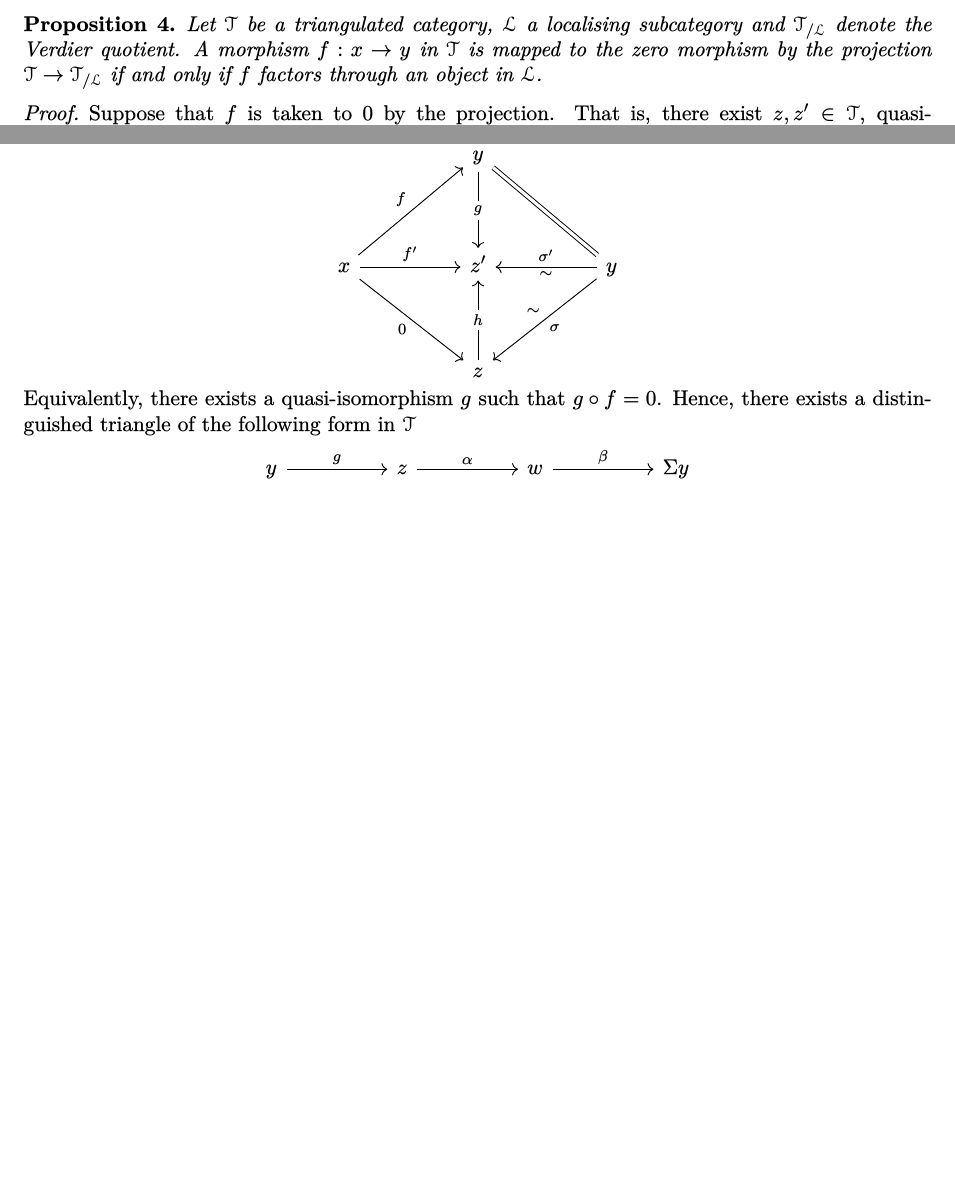
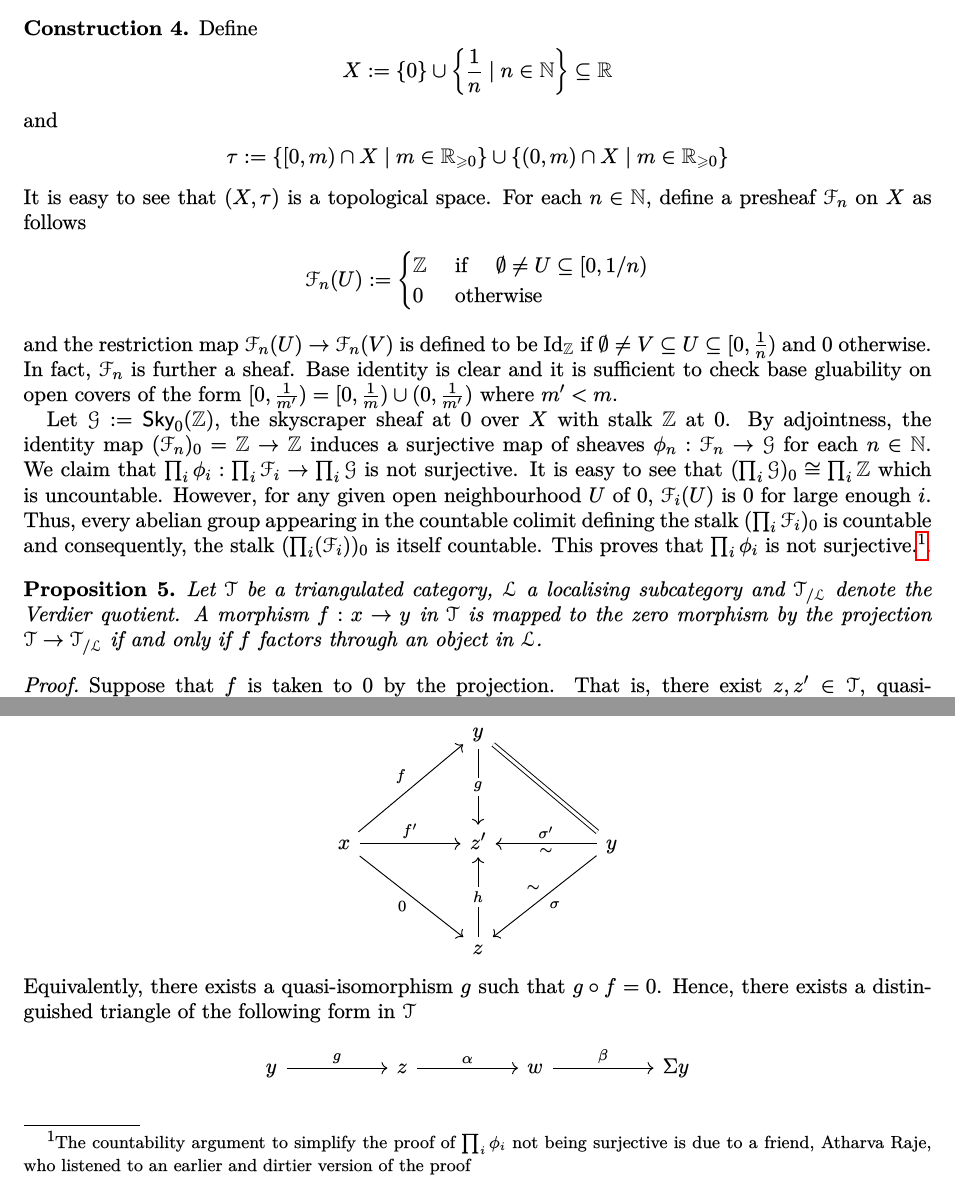
Before and after one commit to BalajiSubramoniam/Misc, a LaTeX paper (13Jundisc.tex): two parts of page 2 of 2 before the commit and two parts of page 2 of 3 after it, joined at a grey line, cut at the place of the change, the shorter picture padded with empty space. The pictures show the PDF file 13Jundisc.pdf that the author committed with the source.

Commit message:
13junfinal

```diff
--- a/13Jundisc.tex
+++ b/13Jundisc.tex
@@ -115,8 +115,29 @@ is exact.
 which is exact since direct sums of exact sequences are exact in $\textsf{Ab} $.
 \end{proof}
 
+\begin{const}\label{const1}
+	Define $$X:=\{ 0 \} \cup \left\{ \frac{1}{n} \;|\;n\in \mathbb{N}  \right\} \subseteq \mathbb{R} $$
+and
+$$ \tau:=\{ [0,m)\cap X\;|\;m\in \mathbb{R}_{\geqslant 0} \} \cup \{ (0,m)\cap X\;|\;m\in \mathbb{R}_{\geqslant 0}  \}   $$
+It is easy to see that $(X,\tau)$ is a topological space. For each $n\in \mathbb{N} $, define a presheaf $\mathscr{F}_{n}$ on $X$ as follows
+\begin{align*}
+\mathscr{F}_{n}(U):=\begin{cases}
+	\mathbb{Z}  &\text{ if } \quad \emptyset \neq U\subseteq [0,1/n) \\
+	0  & \text{ otherwise}
+\end{cases}
+\end{align*}
+and the restriction map $\mathscr{F}_{n}(U)\rightarrow \mathscr{F}_{n}(V) $ is defined to be $\text{Id}_{\mathbb{Z} }$ if $\emptyset \neq V \subseteq U\subseteq [0,\frac{1}{n})$ and $0$ otherwise. In fact, $\mathscr{F}_{n}$ is further a sheaf. Base identity is clear and it is sufficient to check base gluability on open covers of the form $[0,\frac{1}{m'})=[0,\frac{1}{m})\cup (0,\frac{1}{m'})$ where $m'<m$.
 
-\begin{prop}
+Let $\mathscr{G}:=\textsf{Sky}_{0}(\mathbb{Z} ) $, the skyscraper sheaf at $0$ over $X$ with stalk $\mathbb{Z} $ at $0$. By adjointness, the identity map $(\mathscr{F}_{n})_{0}= \mathbb{Z}  \rightarrow \mathbb{Z} $ induces a surjective map of sheaves $\phi _{n}:\mathscr{F}_{n}\rightarrow \mathscr{G} $ for each $n\in \mathbb{N} $. We claim that $\prod_{i}\phi _{i}: \prod_{i}\mathscr{F}_{i} \rightarrow \prod_{i}\mathscr{G}   $ is not surjective.   It is easy to see that $(\prod_{i}\mathscr{G})_{0}\cong \prod_{i}\mathbb{Z} $ which is uncountable. However, for any given open neighbourhood $U$ of $0$, $\mathscr{F}_{i}(U)$ is $0$ for large enough $i$. Thus, every abelian group appearing in the countable colimit defining the stalk $(\prod_{i}\mathscr{F}_{i})_{0}$ is countable and consequently, the stalk $(\prod_{i}(\mathscr{F}_{i} ))_{0}$ is itself countable. This proves that $\prod_{i}\phi _{i}$ is not surjective.\footnote{The countability argument to simplify the proof of $\prod_{i}\phi _{i}$ not being surjective is due to a friend, Atharva Raje, who listened to an earlier and dirtier version of the proof}.
+\end{const}
+
+
+
+
+
+
+
+\begin{prop}\label{proptri}
  Let $\mathscr{T} $ be a triangulated category, $\mathscr{L} $ a localising subcategory and $\mathscr{T}_{/\mathscr{L} }$ denote the Verdier quotient. A morphism $f:x \rightarrow y $ in $\mathscr{T} $ is mapped to the zero morphism by the projection $\mathscr{T} \rightarrow \mathscr{T}_{/\mathscr{L} }  $ if and only if $f$ factors through an object in $\mathscr{L} $.
 \end{prop}
 \begin{proof}
```
Also changed, not shown: 13Jundisc.pdf, 13Jundisc.tex (8 more changed lines), 5 other files.
